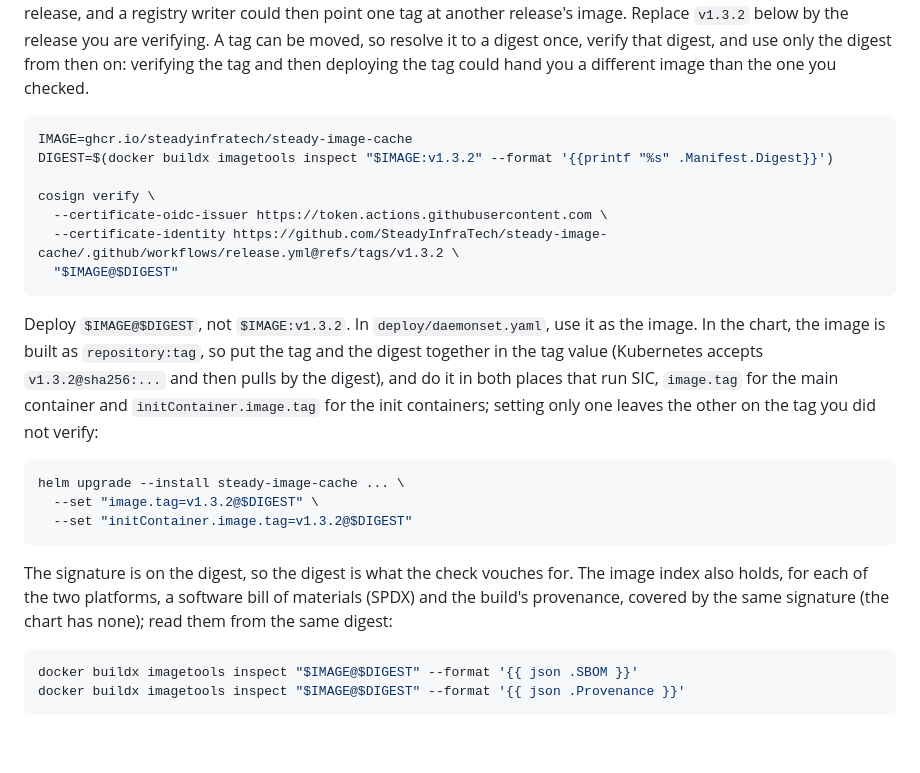
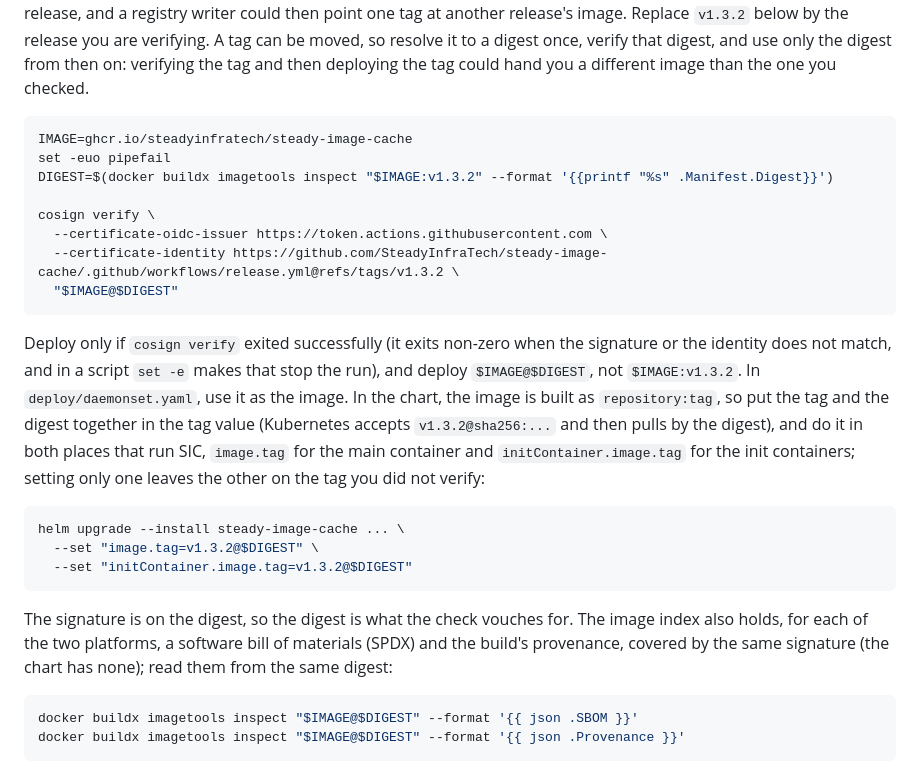
Before and after one commit to SteadyInfraTech/steady-image-cache, a Markdown page: README.md, the part around the change. Rendered like a GitHub page; blank space fills up the shorter version.

Commit message:
README: deploy only after cosign verify succeeds; stop on error
Co-Authored-By: Claude Sonnet 5.5 <noreply@anthropic.com>
Claude-Session: https://claude.ai/code/session_01X5FN27N6x31ppsSPRj5ssN

````diff
--- a/README.md
+++ b/README.md
@@ -421,6 +421,7 @@ From 1.3.2 on, the image and the Helm chart of every release are signed with [co
 
 ```bash
 IMAGE=ghcr.io/steadyinfratech/steady-image-cache
+set -euo pipefail
 DIGEST=$(docker buildx imagetools inspect "$IMAGE:v1.3.2" --format '{{printf "%s" .Manifest.Digest}}')
 
 cosign verify \
@@ -429,14 +430,15 @@ cosign verify \
   "$IMAGE@$DIGEST"
 ```
 
-Deploy `$IMAGE@$DIGEST`, not `$IMAGE:v1.3.2`. In `deploy/daemonset.yaml`, use it as the image. In the chart, the image is built as `repository:tag`, so put the tag and the digest together in the tag value (Kubernetes accepts `v1.3.2@sha256:...` and then pulls by the digest), and do it in both places that run SIC, `image.tag` for the main container and `initContainer.image.tag` for the init containers; setting only one leaves the other on the tag you did not verify:
+Deploy only if `cosign verify` exited successfully (it exits non-zero when the signature or the identity does not match, and in a script `set -e` makes that stop the run), and deploy `$IMAGE@$DIGEST`, not `$IMAGE:v1.3.2`. In `deploy/daemonset.yaml`, use it as the image. In the chart, the image is built as `repository:tag`, so put the tag and the digest together in the tag value (Kubernetes accepts `v1.3.2@sha256:...` and then pulls by the digest), and do it in both places that run SIC, `image.tag` for the main container and `initContainer.image.tag` for the init containers; setting only one leaves the other on the tag you did not verify:
 
 ```bash
 helm upgrade --install steady-image-cache ... \
   --set "image.tag=v1.3.2@$DIGEST" \
   --set "initContainer.image.tag=v1.3.2@$DIGEST"
 ```
- The signature is on the digest, so the digest is what the check vouches for. The image index also holds, for each of the two platforms, a software bill of materials (SPDX) and the build's provenance, covered by the same signature (the chart has none); read them from the same digest:
+
+The signature is on the digest, so the digest is what the check vouches for. The image index also holds, for each of the two platforms, a software bill of materials (SPDX) and the build's provenance, covered by the same signature (the chart has none); read them from the same digest:
 
 ```bash
 docker buildx imagetools inspect "$IMAGE@$DIGEST" --format '{{ json .SBOM }}'
````
